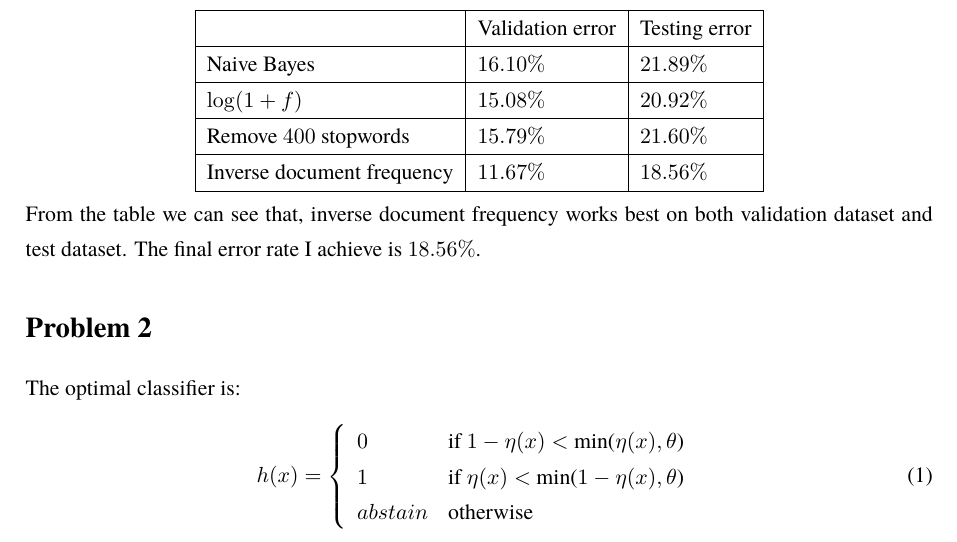
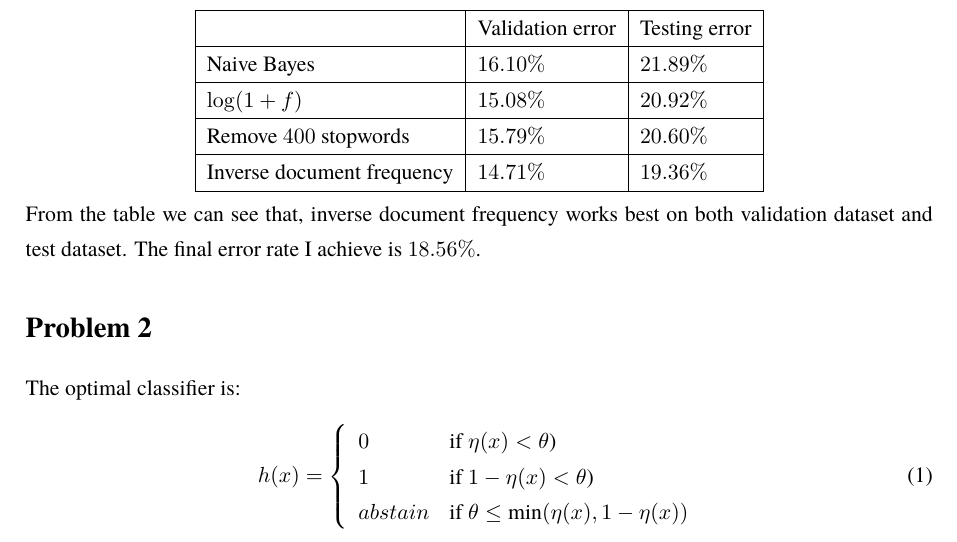
Before and after one commit to dtbinh/CSE250B, a LaTeX document (assign2/assign2.tex): part of page 2 of 2, cut so that both start at the same text. Compiled offline with pdfLaTeX.

Commit message:
add: finish assign 2

```diff
--- a/assign2/assign2.tex
+++ b/assign2/assign2.tex
@@ -122,8 +122,8 @@ The experiment result is listed as following:
 	& Validation error &  Testing error   \\ \hline
 	Naive Bayes	& $16.10\%$ & $21.89\%$  \\ \hline
 	$\log(1+f)$ & $15.08\%$ & $20.92\%$  \\ \hline
-	Remove $400$ stopwords & $15.79\%$ & $21.60\%$ \\ \hline
-	Inverse document frequency & $11.67\%$ & $18.56\%$ \\ \hline
+	Remove $400$ stopwords & $15.79\%$ & $20.60\%$ \\ \hline
+	Inverse document frequency & $14.71\%$ & $19.36\%$ \\ \hline
 \end{tabular}
 \end{center}
 
@@ -134,9 +134,9 @@ From the table we can see that, inverse document frequency works best on both va
 The optimal classifier is:
 \begin{equation}
 h(x) = \left\{ \begin{array}{ll}
-0 & \mbox{if $1-\eta(x) < $ min($\eta(x), \theta$)  }\\
-1 & \mbox{if $\eta(x) < $ min($1-\eta(x), \theta$)  }\\
-abstain & \mbox{otherwise}
+0 & \mbox{if $\eta(x) < \theta$)  }\\
+1 & \mbox{if $1 - \eta(x) < \theta$)  }\\
+abstain & \mbox{if $\theta \leq \text{min}(\eta(x), 1- \eta(x))$}
 \end{array}
 \right.
 \end{equation}
```
Also changed, not shown: assign2/code/prob1.py (+5 -2 lines).
